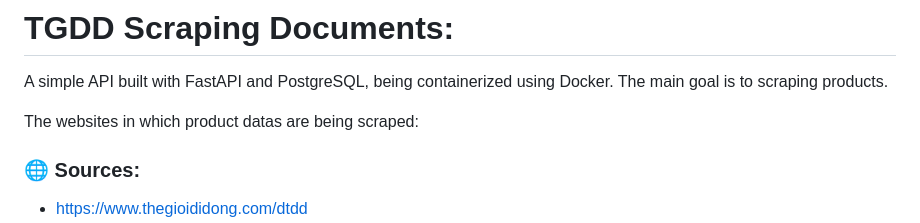
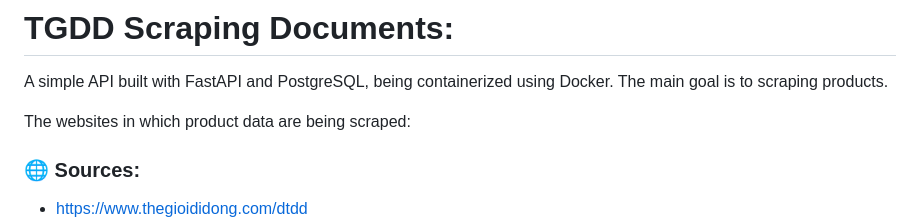
Before and after one commit to vinhthai2905/tgdd-scraping, a Markdown page: README.MD, the part around the change. GitHub-like rendering.

```diff
--- a/README.MD
+++ b/README.MD
@@ -1,7 +1,7 @@
 # TGDD Scraping Documents:
 A simple API built with FastAPI and PostgreSQL, being containerized using Docker. The main goal is to scraping products.
 
-The websites in which product datas are being scraped:
+The websites in which product data are being scraped:
 
 ### 🌐 Sources:
 
```
